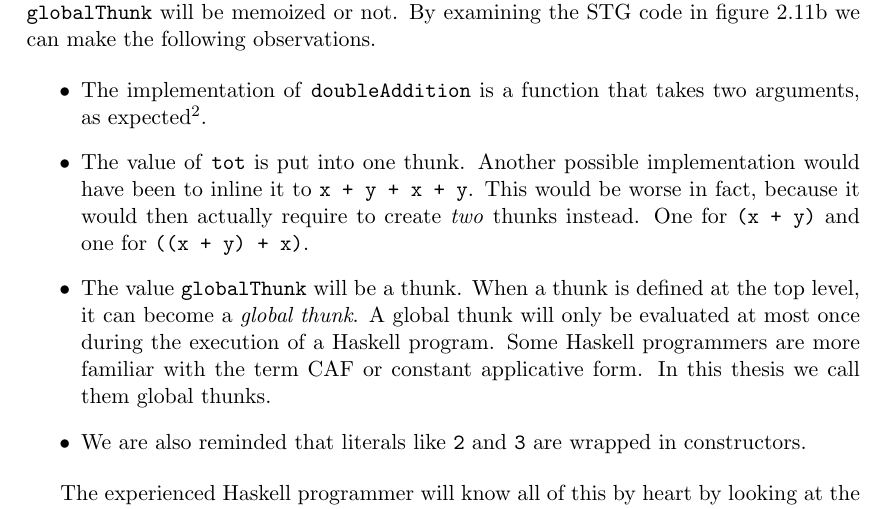
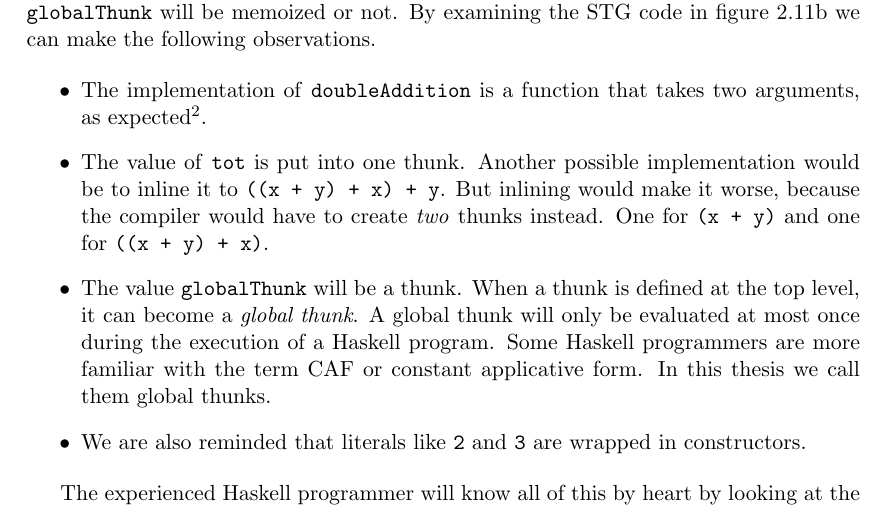
Before and after one commit to Tarrasch/exjobb, a LaTeX thesis (report/main.tex, which reads report/include/background.tex): part of page 16 of 62, cut so that both start at the same text. Compiled offline with pdfLaTeX.

Commit message:
Clarify why two thunks are needed
Dima wrote:

> Page 10: I didn't quite get this part "This would be worse in fact,
> because it would then actually require to create two thunks instead. One
> for (x + y) and one for ((x + y) + x)." Where does ((x + y) + x) come
> from?

```diff
--- a/report/include/background.tex
+++ b/report/include/background.tex
@@ -551,9 +551,9 @@ plusInt = FUN(x y -> ... ); -- Definition omitted
       argument.}.
   \item
     The value of \texttt{tot} is put into one thunk. Another possible
-    implementation would have been to inline it to \texttt{x + y + x +
-      y}. This would be worse in fact, because it would then actually
-    require to create \emph{two} thunks instead. One for \texttt{(x +
+    implementation would be to inline it to \texttt{((x + y) + x) +
+      y}. But inlining would make it worse, because the compiler would
+    have to create \emph{two} thunks instead. One for \texttt{(x +
       y)} and one for \texttt{((x + y) + x)}.
   \item
     The value \texttt{globalThunk} will be a thunk. When a thunk is
```
